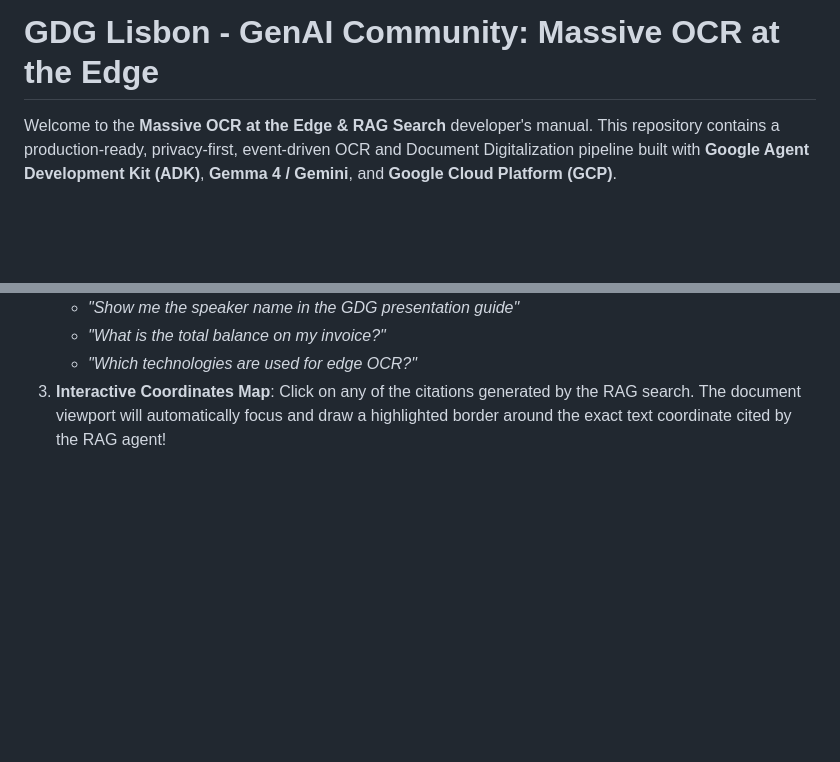
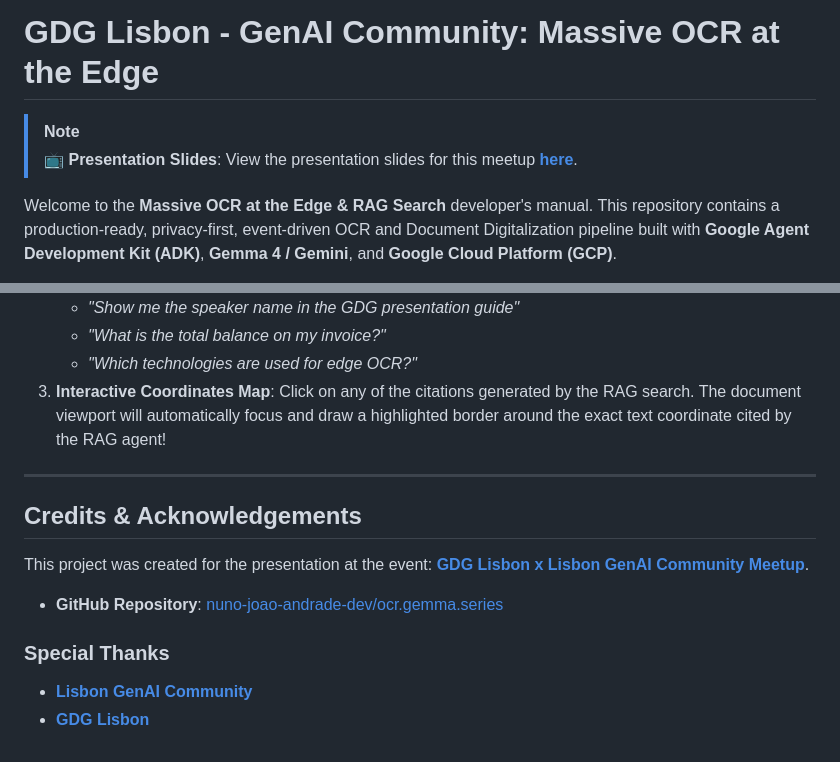
Before and after one commit to nuno-joao-andrade-dev/ocr.gemma.series, a Markdown page: README.md, 2 parts joined by grey strips. GitHub-like rendering; blank space fills up the shorter version.

Commit message:
[ADD] added links

```diff
--- a/README.md
+++ b/README.md
@@ -1,4 +1,7 @@
 # GDG Lisbon - GenAI Community: Massive OCR at the Edge
+
+> [!NOTE]
+> 📺 **Presentation Slides**: View the presentation slides for this meetup **[here](https://raw.githubusercontent.com/nuno-joao-andrade-dev/resources_gallery/refs/heads/main/Massive_OCR.pdf)**.
 
 Welcome to the **Massive OCR at the Edge & RAG Search** developer's manual. This repository contains a production-ready, privacy-first, event-driven OCR and Document Digitalization pipeline built with **Google Agent Development Kit (ADK)**, **Gemma 4 / Gemini**, and **Google Cloud Platform (GCP)**.
 
@@ -164,3 +167,15 @@ Once you run `./launch-local.sh`, open **`http://localhost:3000`** in your brows
    * *"What is the total balance on my invoice?"*
    * *"Which technologies are used for edge OCR?"*
 3. **Interactive Coordinates Map**: Click on any of the citations generated by the RAG search. The document viewport will automatically focus and draw a highlighted border around the exact text coordinate cited by the RAG agent!
+
+---
+
+## Credits & Acknowledgements
+
+This project was created for the presentation at the event: **[GDG Lisbon x Lisbon GenAI Community Meetup](https://gdg.community.dev/events/details/google-gdg-lisbon-presents-gdg-lisbon-x-lisbon-genai-community-meetup/)**.
+
+* **GitHub Repository**: [nuno-joao-andrade-dev/ocr.gemma.series](https://github.com/nuno-joao-andrade-dev/ocr.gemma.series)
+
+### Special Thanks
+* **[Lisbon GenAI Community](https://www.meetup.com/lisbon-genai-community/)**
+* **[GDG Lisbon](https://gdg.community.dev/gdg-lisbon/)**
```
